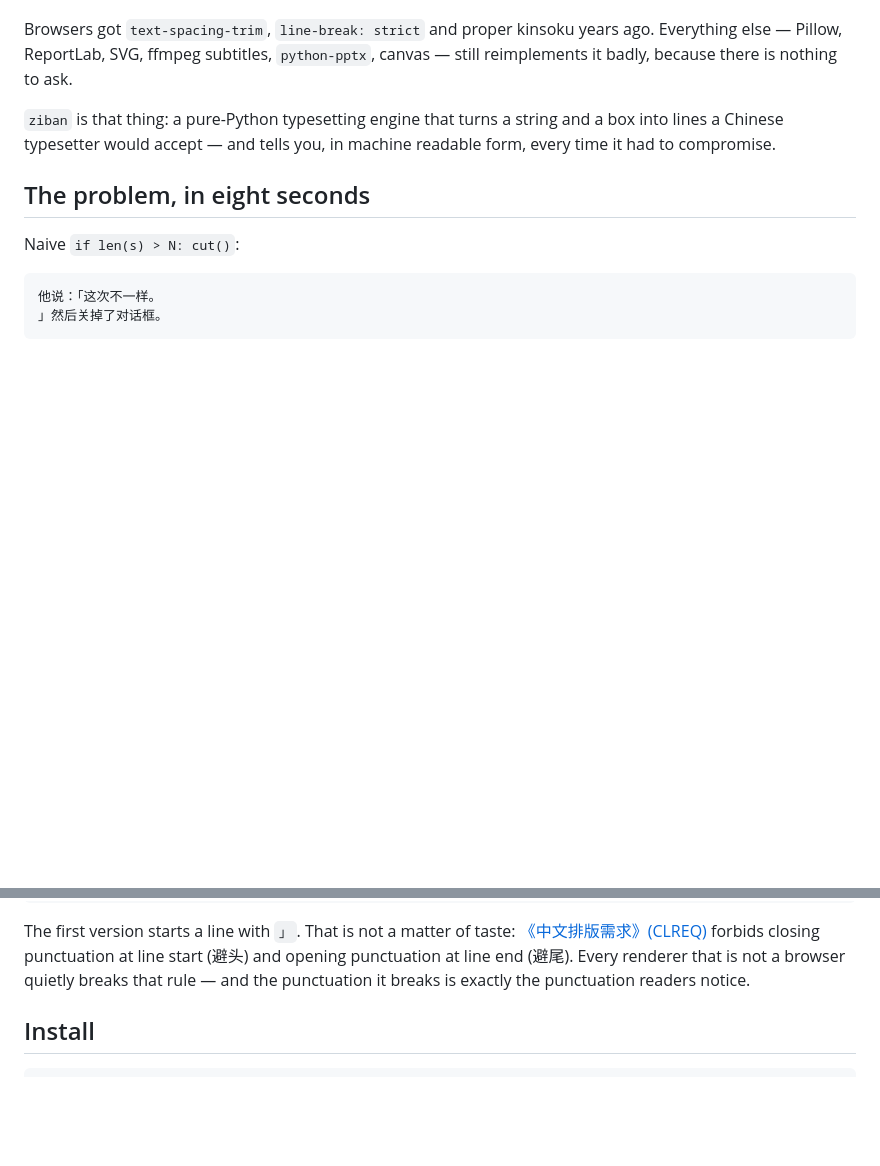
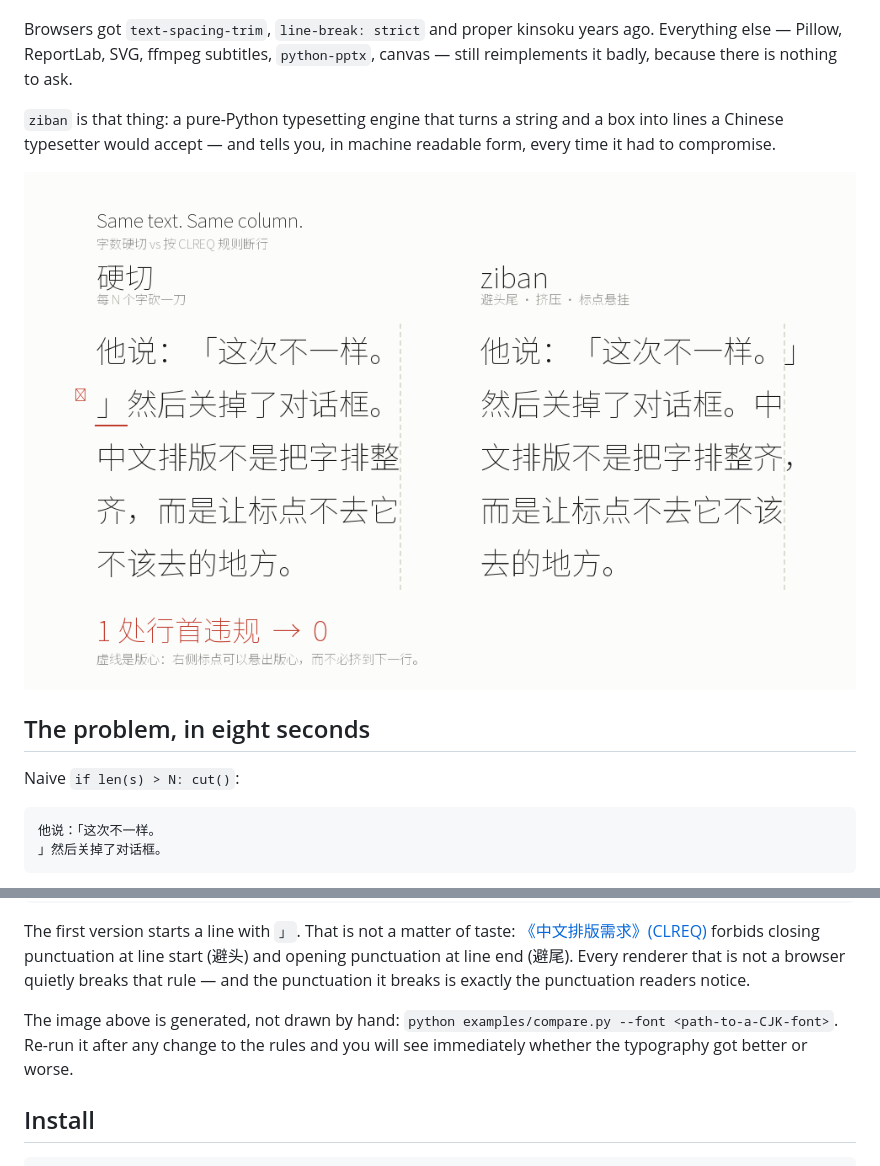
Before and after one commit to smhchylxr-cloud/ziban, a Markdown page: README.md, 2 parts joined by grey strips. Rendered like a GitHub page; pictures changed too: docs/compare.png (added); blank space fills up the shorter version.

Commit message:
docs: side-by-side comparison image and its generator

```diff
--- a/README.md
+++ b/README.md
@@ -11,6 +11,8 @@ canvas — still reimplements it badly, because there is nothing to ask.
 `ziban` is that thing: a pure-Python typesetting engine that turns a string and
 a box into lines a Chinese typesetter would accept — and tells you, in machine
 readable form, every time it had to compromise.
+
+![Same text, same column: naive chunking on the left, ziban on the right](docs/compare.png)
 
 ## The problem, in eight seconds
 
@@ -33,6 +35,11 @@ The first version starts a line with `」`. That is not a matter of taste:
 punctuation at line start (避头) and opening punctuation at line end (避尾).
 Every renderer that is not a browser quietly breaks that rule — and the
 punctuation it breaks is exactly the punctuation readers notice.
+
+The image above is generated, not drawn by hand:
+`python examples/compare.py --font <path-to-a-CJK-font>`. Re-run it after any
+change to the rules and you will see immediately whether the typography got
+better or worse.
 
 ## Install
 
```
Also changed, not shown: README.zh-CN.md (+2 -0 lines), 1 other file.
